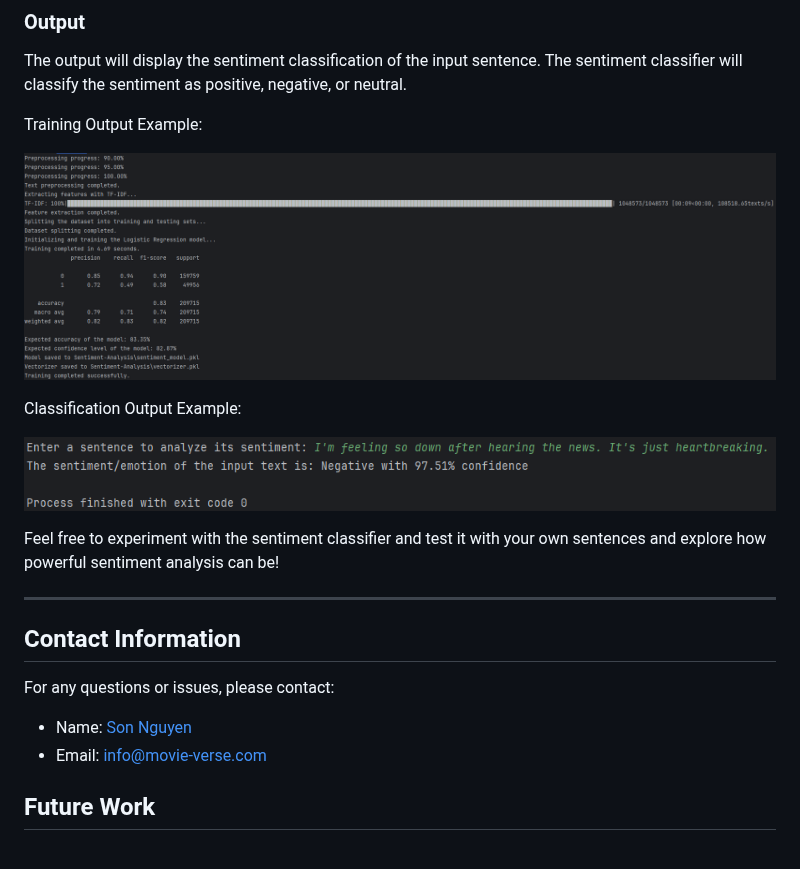
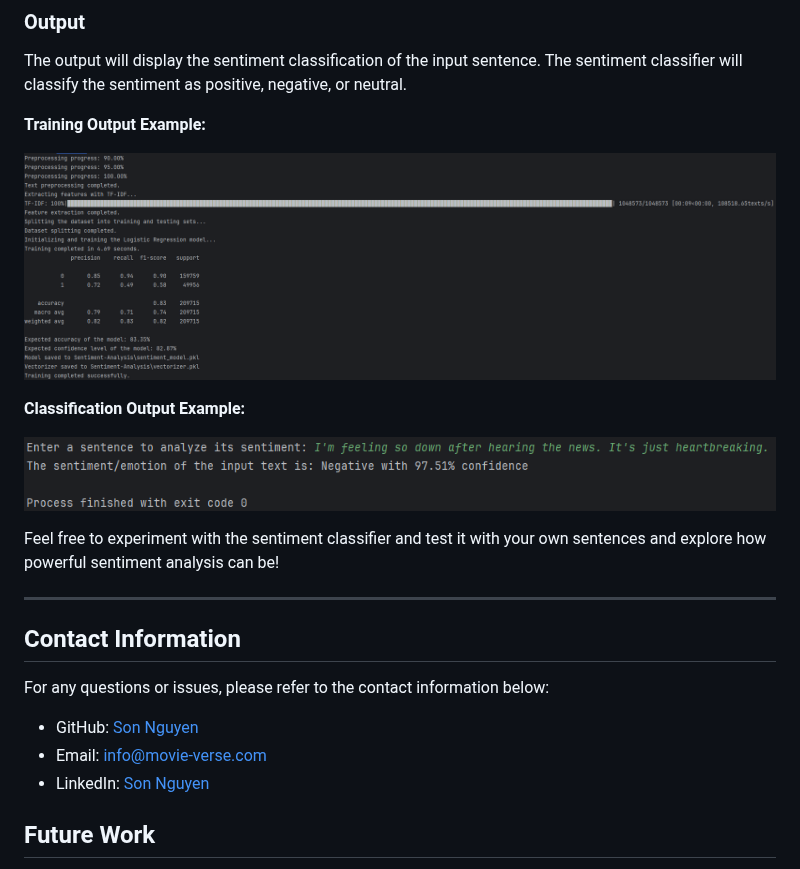
Before and after one commit to hoangsonww/AI-ML-Classifiers, a Markdown page: README.md, the part around the change. Rendered like a GitHub page.

Commit message:
Added Self-Trained Classifications

```diff
--- a/README.md
+++ b/README.md
@@ -588,13 +588,13 @@ In addition to the other pre-trained classifiers, this repository includes a spe
 
 The output will display the sentiment classification of the input sentence. The sentiment classifier will classify the sentiment as positive, negative, or neutral.
 
-Training Output Example:
+**Training Output Example:**
 
 <p align="center">
   <img src="Sentiment-Analysis/sentiment-train.png" alt="Sentiment Classifier Training Output" width="100%">
 </p>
 
-Classification Output Example:
+**Classification Output Example:**
 
 <p align="center">
   <img src="Sentiment-Analysis/sentiment-classi.png" alt="Sentiment Classifier Classification Output" width="100%">
@@ -606,9 +606,10 @@ Feel free to experiment with the sentiment classifier and test it with your own
 
 ## Contact Information
 
-For any questions or issues, please contact:
-- Name: [Son Nguyen](https://github.com/hoangsonww)
+For any questions or issues, please refer to the contact information below:
+- GitHub: [Son Nguyen](https://github.com/hoangsonww)
 - Email: [info@movie-verse.com](mailto:info@movie-verse.com)
+- LinkedIn: [Son Nguyen](https://www.linkedin.com/in/hoangsonw/)
 
 ## Future Work
 
```
